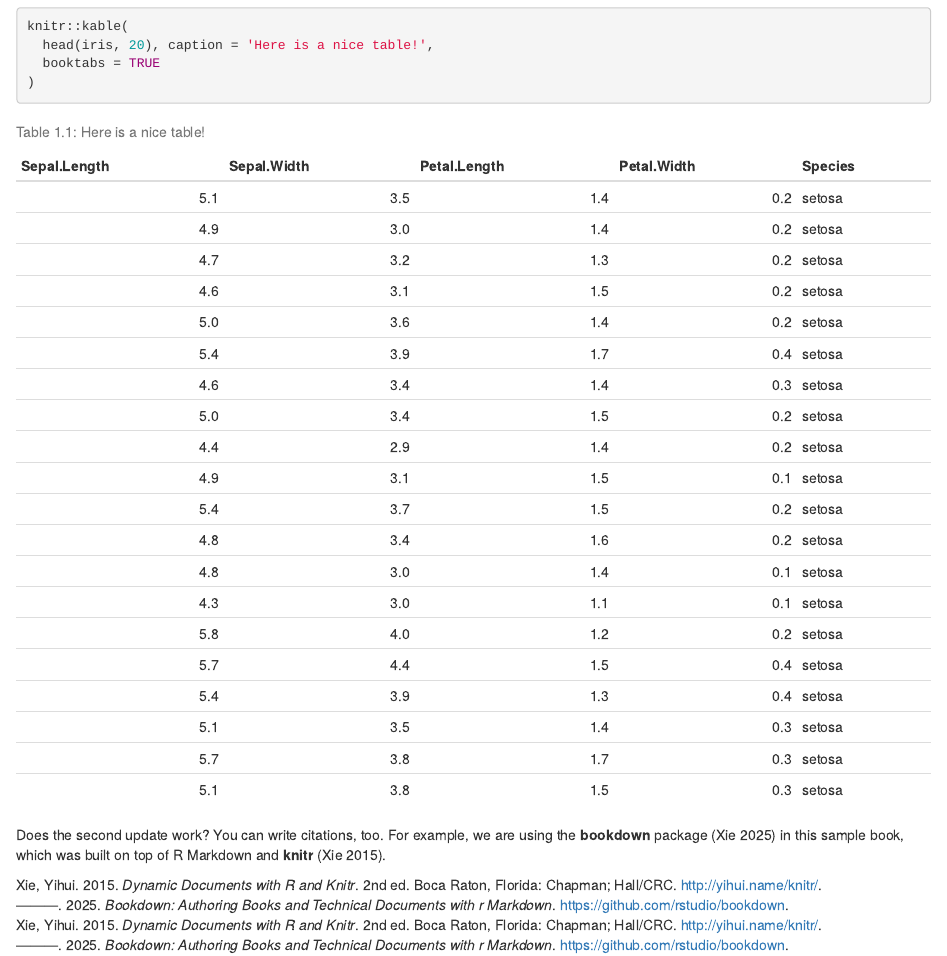
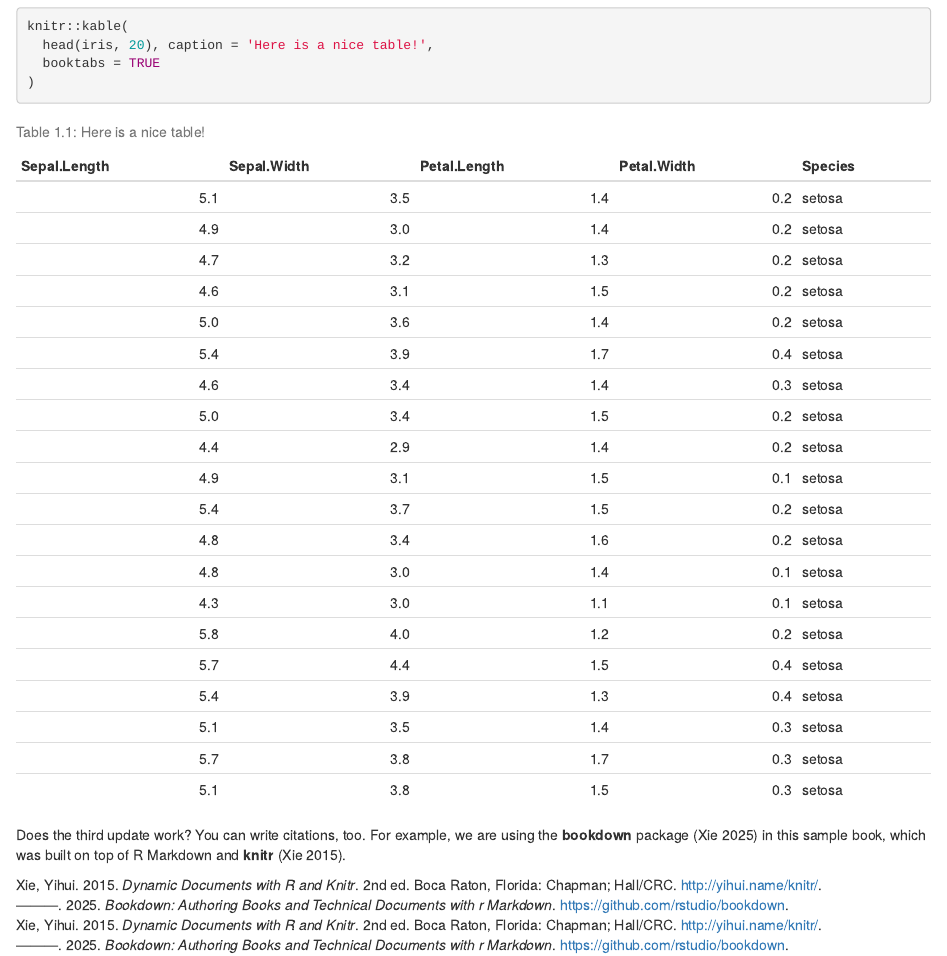
Before and after one commit to Kamal-R/Options, an R Markdown document (01-intro.Rmd): the page in a window 1100 px wide, from 850 px down. Rendered offline with R 4.5, knitr and Pandoc, with nearby package versions; drawn as R Markdown's standard HTML page in place of the format the file asks for.

Commit message:
Update 01-intro.Rmd

````diff
--- a/01-intro.Rmd
+++ b/01-intro.Rmd
@@ -18,4 +18,4 @@ knitr::kable(
 )
 ```
 
-Does the second update work? You can write citations, too. For example, we are using the **bookdown** package [@R-bookdown] in this sample book, which was built on top of R Markdown and **knitr** [@xie2015].
+Does the third update work? You can write citations, too. For example, we are using the **bookdown** package [@R-bookdown] in this sample book, which was built on top of R Markdown and **knitr** [@xie2015].
````
